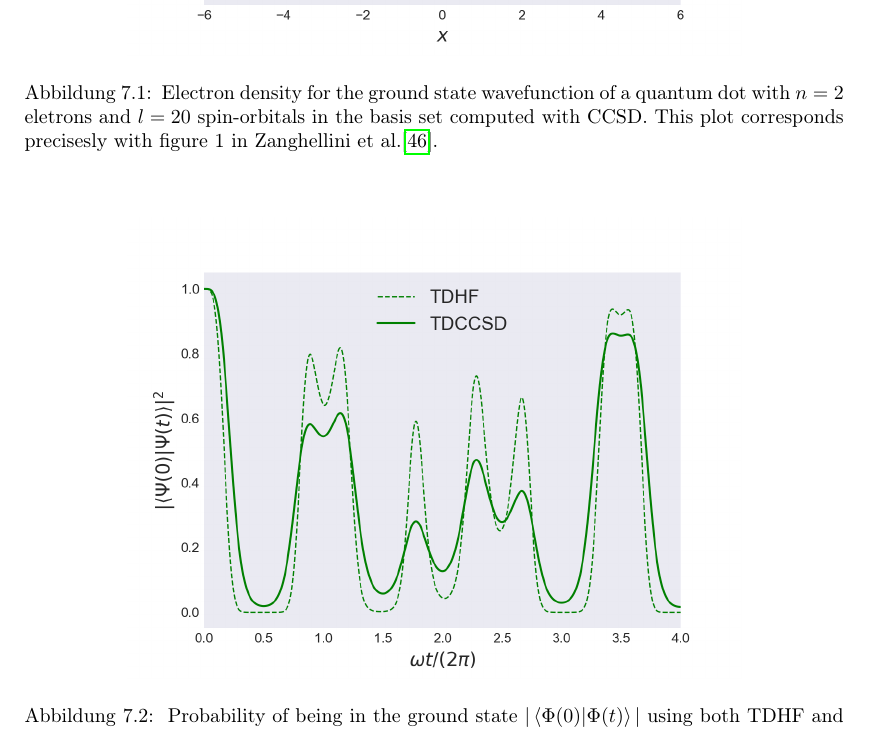
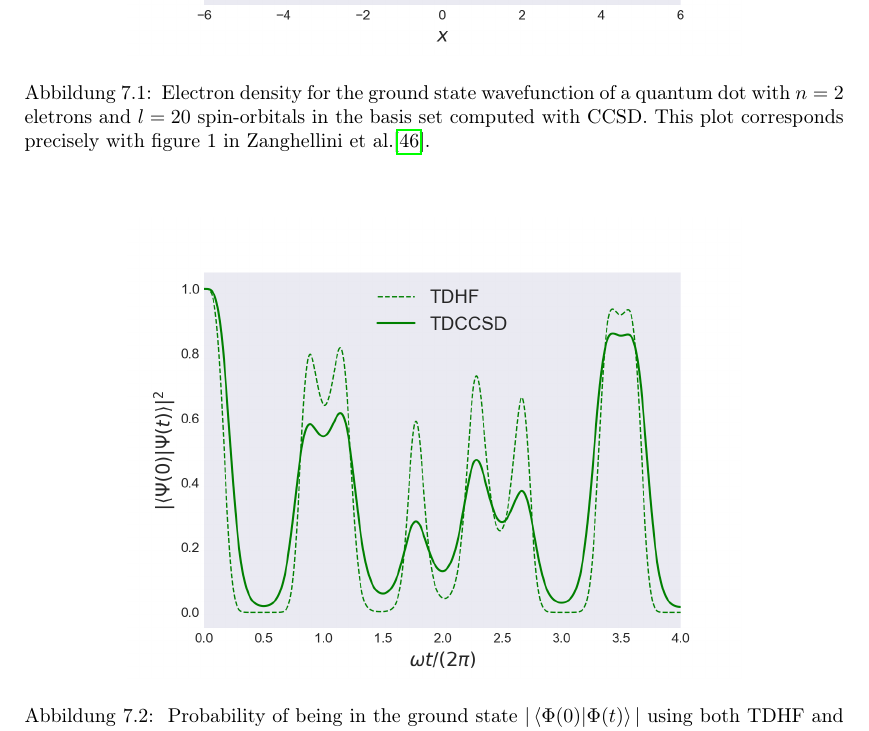
Before and after one commit to gregwinther/taifun, a LaTeX thesis (main.tex, which reads results/validation.tex): part of page 68 of 83, cut so that both start at the same text. Compiled offline with pdfLaTeX.

Commit message:
Typographical error.

```diff
--- a/results/validation.tex
+++ b/results/validation.tex
@@ -31,7 +31,7 @@ as $\eta \to \infty$, in figure 1 from their article.
         Electron density for the ground state wavefunction of a quantum dot with
         $n=2$ eletrons and $l=20$ spin-orbitals in the basis set computed with
         CCSD. This plot
-        corresponds precisesly with figure 1 in Zanghellini et al.\cite{Zanghellini04}.
+        corresponds precisely with figure 1 in Zanghellini et al.\cite{Zanghellini04}.
     }
 \end{figure}
 
@@ -48,7 +48,7 @@ matches Zanghellin et ali's plots in their figure 2 precicely.
         \label{fig:zanghellini_fig2}
         Probability of being in the ground state $|\braket{\Phi(0)}{\Phi(t)}|$
         using both TDHF and TDCCSD, for a one-dimensional quantum dot with $n=2$
-        particles and $l=20$ spin-orbitals. This plot corresponds precisesly with
+        particles and $l=20$ spin-orbitals. This plot corresponds precisely with
         figure 2 in Zanghellini el al.\cite{Zanghellini04}.
     }
 \end{figure}
```
Also changed, not shown: main.pdf.
